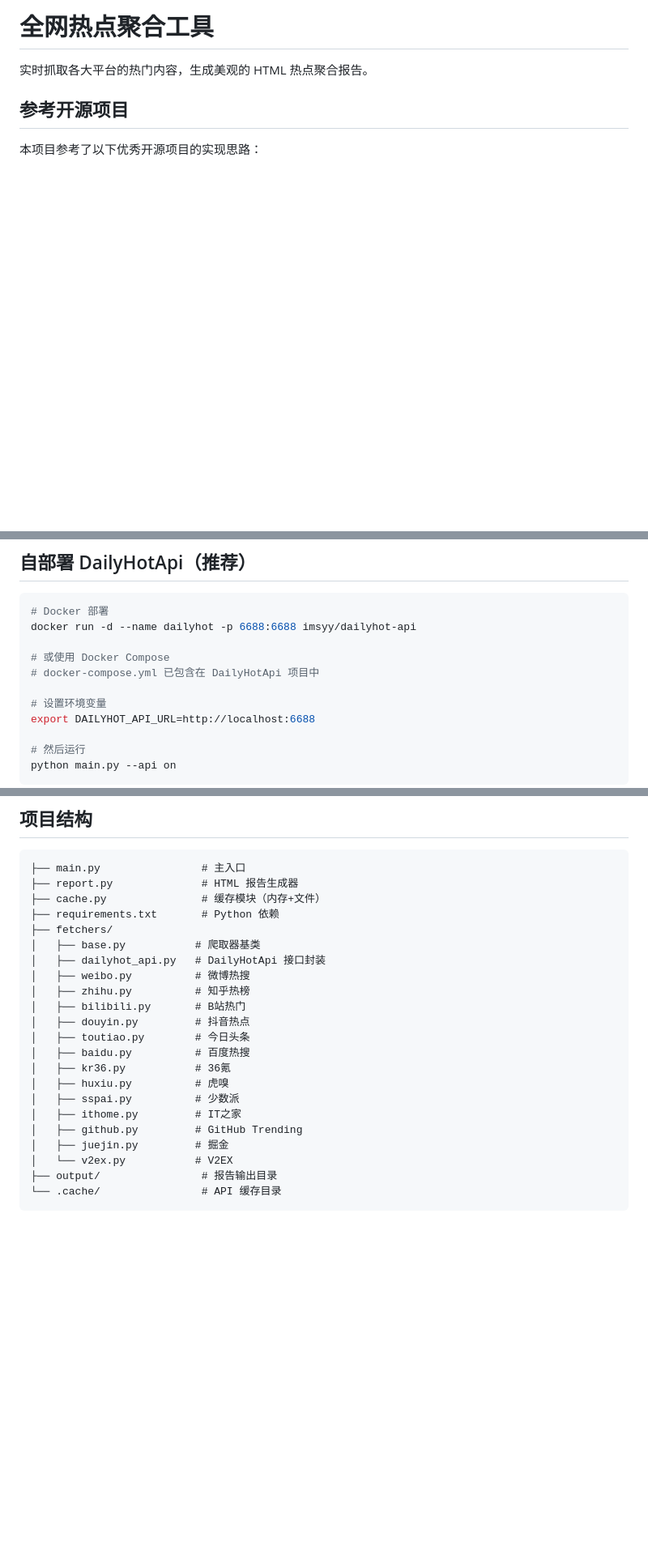
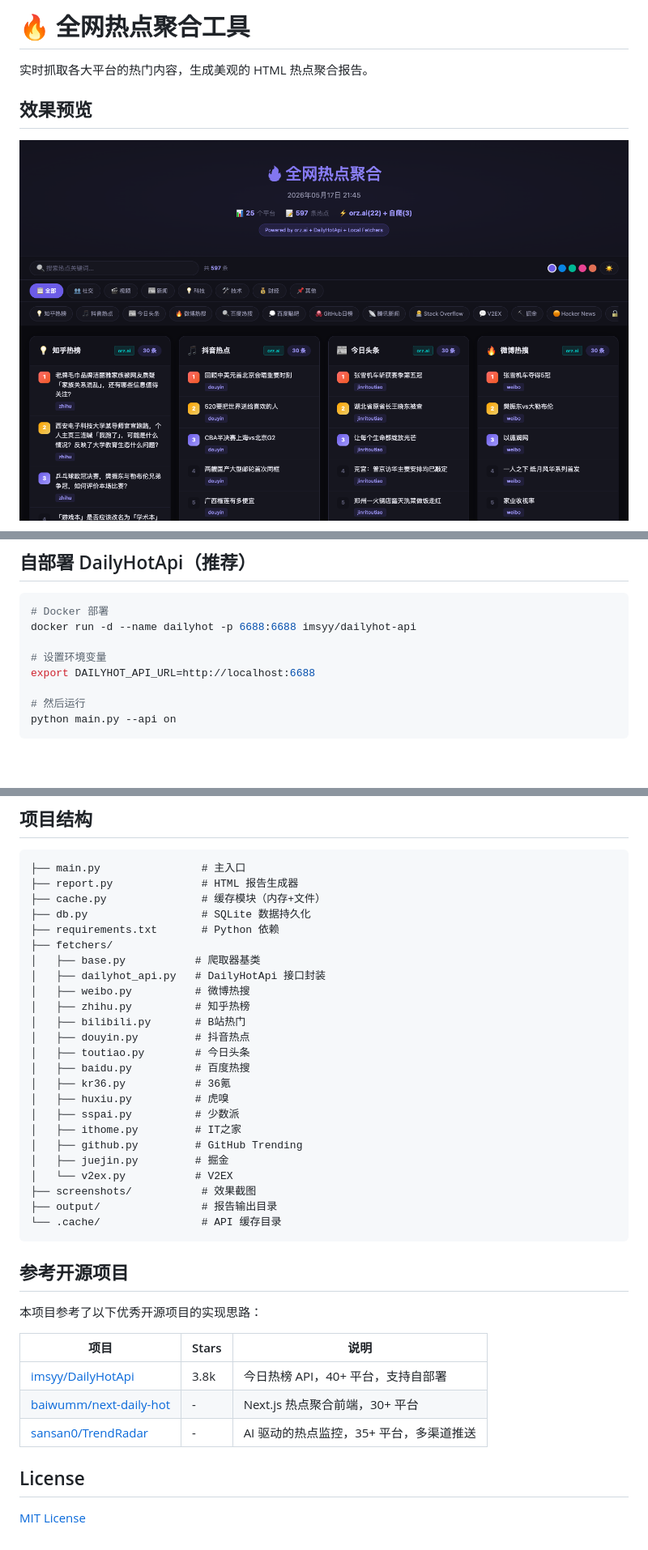
Before and after one commit to bqhehe/hot-search, a Markdown page: README.md, 3 parts joined by grey strips. Shown at 81% size. Drawn GitHub-style; pictures changed too: screenshots/hero.png (added); blank space fills up the shorter version.

````diff
--- a/README.md
+++ b/README.md
@@ -1,8 +1,8 @@
-# 全网热点聚合工具
+# 🔥 全网热点聚合工具
 
 实时抓取各大平台的热门内容，生成美观的 HTML 热点聚合报告。
 
-## 参考开源项目
+## 效果预览
 
-本项目参考了以下优秀开源项目的实现思路：
+![首页概览](screenshots/hero.png)
 
@@ -73,9 +87,6 @@ python main.py --clear-cache
 # Docker 部署
 docker run -d --name dailyhot -p 6688:6688 imsyy/dailyhot-api
 
-# 或使用 Docker Compose
-# docker-compose.yml 已包含在 DailyHotApi 项目中
-
 # 设置环境变量
 export DAILYHOT_API_URL=http://localhost:6688
 
@@ -98,6 +109,7 @@ python main.py --api on
 ├── main.py                # 主入口
 ├── report.py              # HTML 报告生成器
 ├── cache.py               # 缓存模块（内存+文件）
+├── db.py                  # SQLite 数据持久化
 ├── requirements.txt       # Python 依赖
 ├── fetchers/
 │   ├── base.py           # 爬取器基类
@@ -115,6 +127,21 @@ python main.py --api on
 │   ├── github.py         # GitHub Trending
 │   ├── juejin.py         # 掘金
 │   └── v2ex.py           # V2EX
+├── screenshots/           # 效果截图
 ├── output/                # 报告输出目录
 └── .cache/                # API 缓存目录
 ```
+
+## 参考开源项目
+
+本项目参考了以下优秀开源项目的实现思路：
+
+| 项目 | Stars | 说明 |
+|------|-------|------|
+| [imsyy/DailyHotApi](https://github.com/imsyy/DailyHotApi) | 3.8k | 今日热榜 API，40+ 平台，支持自部署 |
+| [baiwumm/next-daily-hot](https://github.com/baiwumm/next-daily-hot) | - | Next.js 热点聚合前端，30+ 平台 |
+| [sansan0/TrendRadar](https://github.com/sansan0/TrendRadar) | - | AI 驱动的热点监控，35+ 平台，多渠道推送 |
+
+## License
+
+[MIT License](LICENSE)
````
Also changed, not shown: other parts of README.md (+20 -6 lines), screenshots/content.png (added), screenshots/platforms.png (added), 1 other file.
